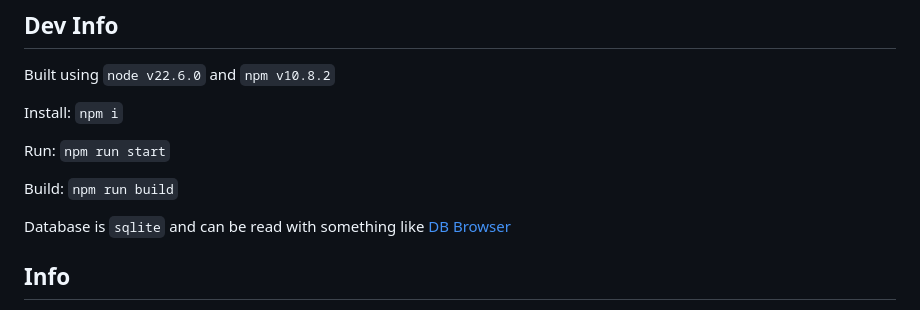
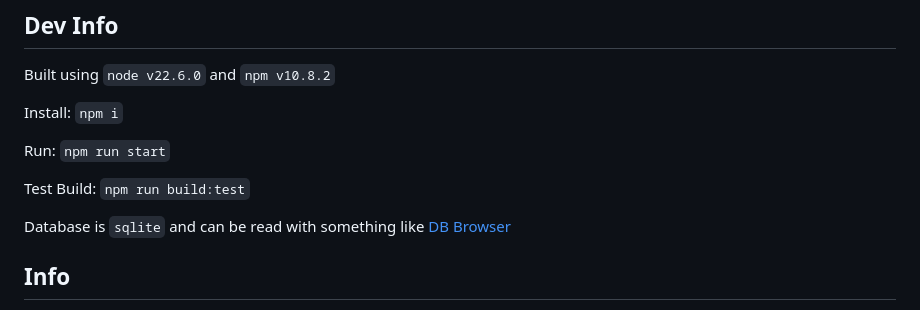
Before and after one commit to SpottedSqueak/Twitter-Follower-Filter, a Markdown page: README.md, the part around the change. GitHub-like rendering.

```diff
--- a/README.md
+++ b/README.md
@@ -12,7 +12,7 @@ Install: `npm i`
 
 Run: `npm run start`
 
-Build: `npm run build`
+Test Build: `npm run build:test`
 
 Database is `sqlite` and can be read with something like [DB Browser](https://sqlitebrowser.org/)
 
```
